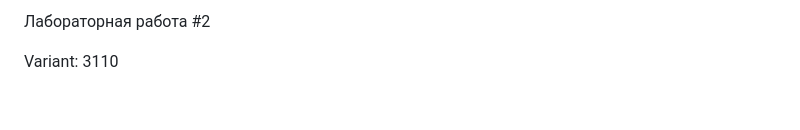
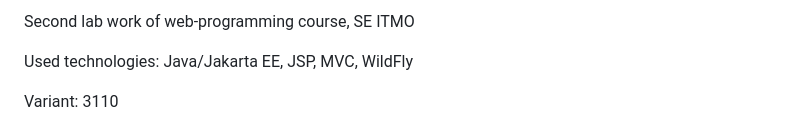
Before and after one commit to XVIIStarPlatinum/WEB_II_VAR_3110, a Markdown page: README.md, the part around the change. Rendered like a GitHub page; blank space fills up the shorter version.

```diff
--- a/README.md
+++ b/README.md
@@ -1,4 +1,6 @@
-Лабораторная работа #2
+Second lab work of web-programming course, SE ITMO
+
+Used technologies: Java/Jakarta EE, JSP, MVC, WildFly
 
 Variant: 3110
 
```
